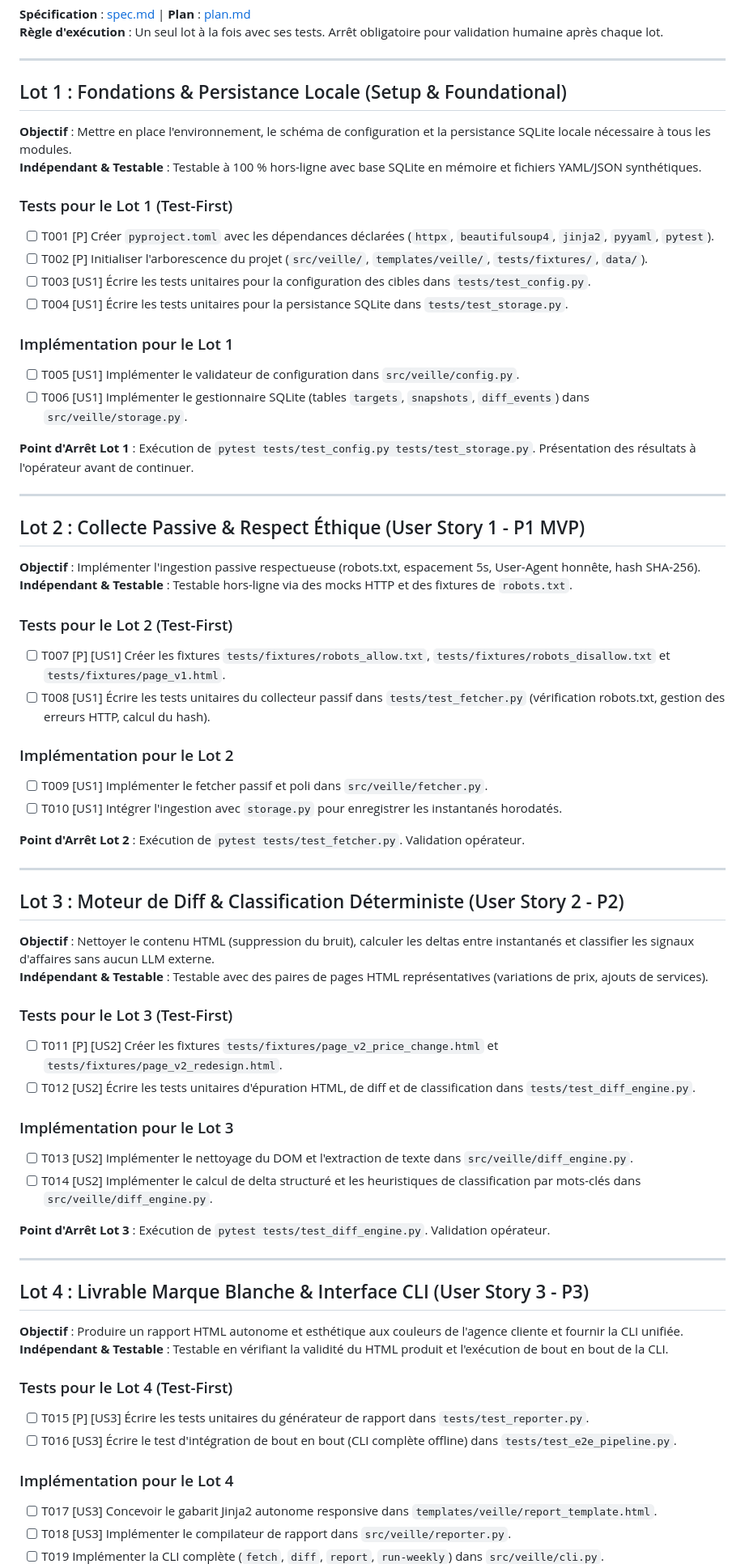
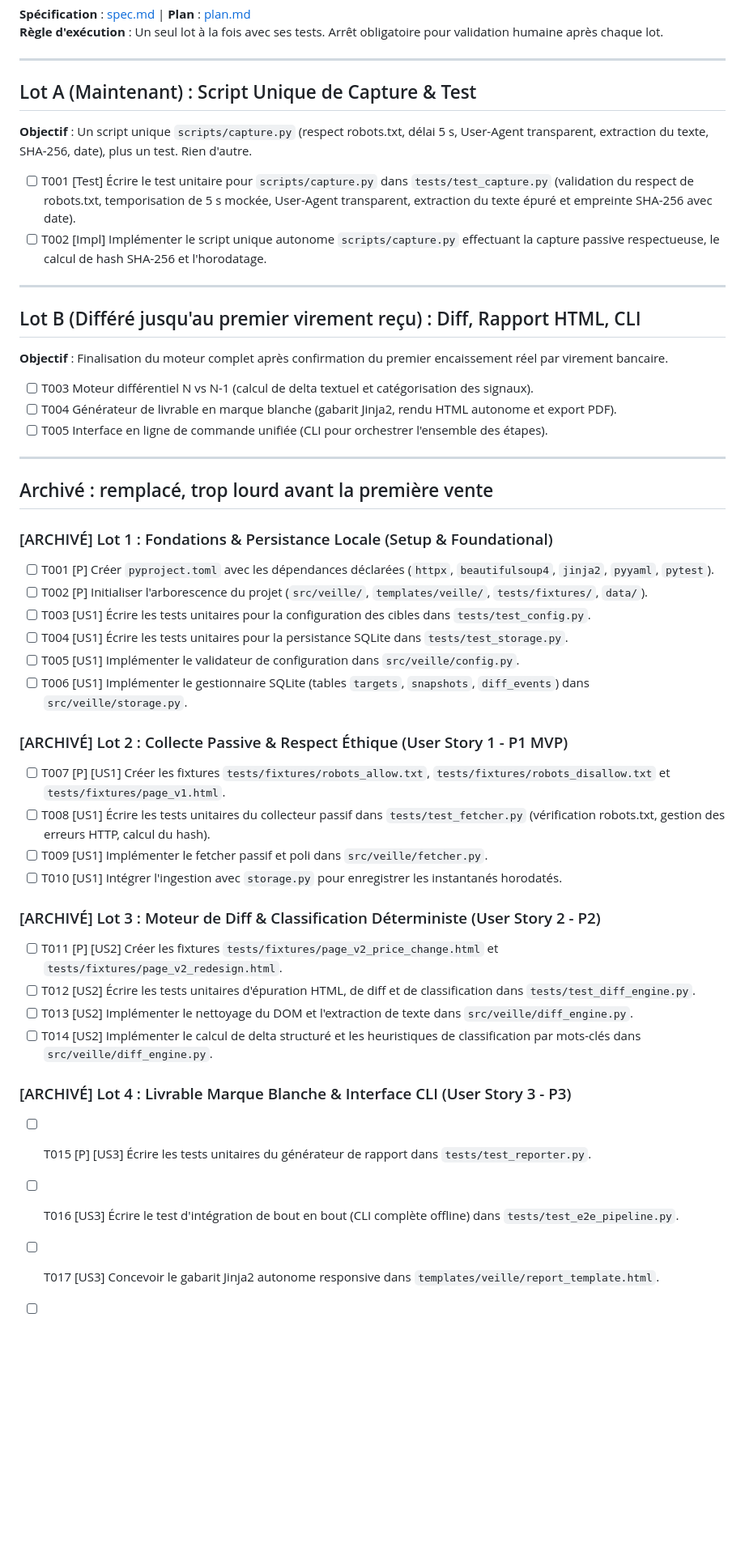
Before and after one commit to Kreesten-hsh/veille-intel_vibe-audit, a Markdown page: specs/001-veille-intel/tasks.md, the part around one of its changes. Shown at 81% size. Drawn GitHub-style; blank space fills up the shorter version.

Commit message:
docs(tasks): replace tasks with Lot A (capture script + test) and Lot B (deferred), archive old lots

```diff
--- a/specs/001-veille-intel/tasks.md
+++ b/specs/001-veille-intel/tasks.md
@@ -5,69 +5,50 @@
 
 ---
 
-## Lot 1 : Fondations & Persistance Locale (Setup & Foundational)
+## Lot A (Maintenant) : Script Unique de Capture & Test
 
-**Objectif** : Mettre en place l'environnement, le schéma de configuration et la persistance SQLite locale nécessaire à tous les modules.
-**Indépendant & Testable** : Testable à 100 % hors-ligne avec base SQLite en mémoire et fichiers YAML/JSON synthétiques.
+**Objectif** : Un script unique `scripts/capture.py` (respect robots.txt, délai 5 s, User-Agent transparent, extraction du texte, SHA-256, date), plus un test. Rien d'autre.
 
-### Tests pour le Lot 1 (Test-First)
+- [ ] T001 [Test] Écrire le test unitaire pour `scripts/capture.py` dans `tests/test_capture.py` (validation du respect de robots.txt, temporisation de 5 s mockée, User-Agent transparent, extraction du texte épuré et empreinte SHA-256 avec date).
+- [ ] T002 [Impl] Implémenter le script unique autonome `scripts/capture.py` effectuant la capture passive respectueuse, le calcul de hash SHA-256 et l'horodatage.
+
+---
+
+## Lot B (Différé jusqu'au premier virement reçu) : Diff, Rapport HTML, CLI
+
+**Objectif** : Finalisation du moteur complet après confirmation du premier encaissement réel par virement bancaire.
+
+- [ ] T003 Moteur différentiel N vs N-1 (calcul de delta textuel et catégorisation des signaux).
+- [ ] T004 Générateur de livrable en marque blanche (gabarit Jinja2, rendu HTML autonome et export PDF).
+- [ ] T005 Interface en ligne de commande unifiée (CLI pour orchestrer l'ensemble des étapes).
+
+---
+
+## Archivé : remplacé, trop lourd avant la première vente
+
+### [ARCHIVÉ] Lot 1 : Fondations & Persistance Locale (Setup & Foundational)
 - [ ] T001 [P] Créer `pyproject.toml` avec les dépendances déclarées (`httpx`, `beautifulsoup4`, `jinja2`, `pyyaml`, `pytest`).
 - [ ] T002 [P] Initialiser l'arborescence du projet (`src/veille/`, `templates/veille/`, `tests/fixtures/`, `data/`).
 - [ ] T003 [US1] Écrire les tests unitaires pour la configuration des cibles dans `tests/test_config.py`.
 - [ ] T004 [US1] Écrire les tests unitaires pour la persistance SQLite dans `tests/test_storage.py`.
-
-### Implémentation pour le Lot 1
 - [ ] T005 [US1] Implémenter le validateur de configuration dans `src/veille/config.py`.
 - [ ] T006 [US1] Implémenter le gestionnaire SQLite (tables `targets`, `snapshots`, `diff_events`) dans `src/veille/storage.py`.
 
-**Point d'Arrêt Lot 1** : Exécution de `pytest tests/test_config.py tests/test_storage.py`. Présentation des résultats à l'opérateur avant de continuer.
-
----
-
-## Lot 2 : Collecte Passive & Respect Éthique (User Story 1 - P1 MVP)
-
-**Objectif** : Implémenter l'ingestion passive respectueuse (robots.txt, espacement 5s, User-Agent honnête, hash SHA-256).
-**Indépendant & Testable** : Testable hors-ligne via des mocks HTTP et des fixtures de `robots.txt`.
-
-### Tests pour le Lot 2 (Test-First)
+### [ARCHIVÉ] Lot 2 : Collecte Passive & Respect Éthique (User Story 1 - P1 MVP)
 - [ ] T007 [P] [US1] Créer les fixtures `tests/fixtures/robots_allow.txt`, `tests/fixtures/robots_disallow.txt` et `tests/fixtures/page_v1.html`.
 - [ ] T008 [US1] Écrire les tests unitaires du collecteur passif dans `tests/test_fetcher.py` (vérification robots.txt, gestion des erreurs HTTP, calcul du hash).
-
-### Implémentation pour le Lot 2
 - [ ] T009 [US1] Implémenter le fetcher passif et poli dans `src/veille/fetcher.py`.
 - [ ] T010 [US1] Intégrer l'ingestion avec `storage.py` pour enregistrer les instantanés horodatés.
 
-**Point d'Arrêt Lot 2** : Exécution de `pytest tests/test_fetcher.py`. Validation opérateur.
-
----
-
-## Lot 3 : Moteur de Diff & Classification Déterministe (User Story 2 - P2)
-
-**Objectif** : Nettoyer le contenu HTML (suppression du bruit), calculer les deltas entre instantanés et classifier les signaux d'affaires sans aucun LLM externe.
-**Indépendant & Testable** : Testable avec des paires de pages HTML représentatives (variations de prix, ajouts de services).
-
-### Tests pour le Lot 3 (Test-First)
+### [ARCHIVÉ] Lot 3 : Moteur de Diff & Classification Déterministe (User Story 2 - P2)
 - [ ] T011 [P] [US2] Créer les fixtures `tests/fixtures/page_v2_price_change.html` et `tests/fixtures/page_v2_redesign.html`.
 - [ ] T012 [US2] Écrire les tests unitaires d'épuration HTML, de diff et de classification dans `tests/test_diff_engine.py`.
-
-### Implémentation pour le Lot 3
 - [ ] T013 [US2] Implémenter le nettoyage du DOM et l'extraction de texte dans `src/veille/diff_engine.py`.
 - [ ] T014 [US2] Implémenter le calcul de delta structuré et les heuristiques de classification par mots-clés dans `src/veille/diff_engine.py`.
 
-**Point d'Arrêt Lot 3** : Exécution de `pytest tests/test_diff_engine.py`. Validation opérateur.
-
----
-
-## Lot 4 : Livrable Marque Blanche & Interface CLI (User Story 3 - P3)
-
-**Objectif** : Produire un rapport HTML autonome et esthétique aux couleurs de l'agence cliente et fournir la CLI unifiée.
-**Indépendant & Testable** : Testable en vérifiant la validité du HTML produit et l'exécution de bout en bout de la CLI.
-
-### Tests pour le Lot 4 (Test-First)
+### [ARCHIVÉ] Lot 4 : Livrable Marque Blanche & Interface CLI (User Story 3 - P3)
 - [ ] T015 [P] [US3] Écrire les tests unitaires du générateur de rapport dans `tests/test_reporter.py`.
 - [ ] T016 [US3] Écrire le test d'intégration de bout en bout (CLI complète offline) dans `tests/test_e2e_pipeline.py`.
-
-### Implémentation pour le Lot 4
 - [ ] T017 [US3] Concevoir le gabarit Jinja2 autonome responsive dans `templates/veille/report_template.html`.
 - [ ] T018 [US3] Implémenter le compilateur de rapport dans `src/veille/reporter.py`.
 - [ ] T019 Implémenter la CLI complète (`fetch`, `diff`, `report`, `run-weekly`) dans `src/veille/cli.py`.
```
Also changed, not shown: other parts of specs/001-veille-intel/tasks.md (+0 -2 lines).
